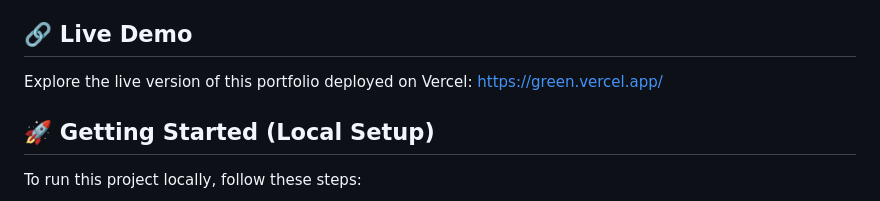
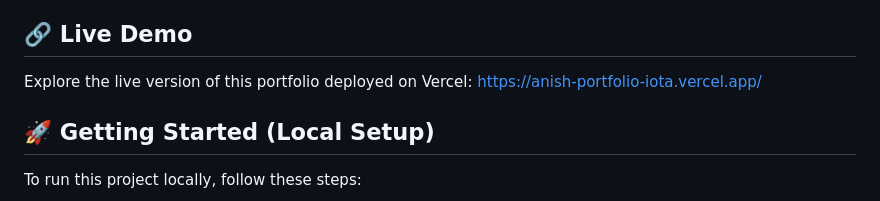
Before and after one commit to anishsingh19/Anish-Portfolio, a Markdown page: README.md, the part around the change. GitHub-like rendering.

```diff
--- a/README.md
+++ b/README.md
@@ -41,7 +41,7 @@ The blog section delves into critical topics such as:
 
 ## 🔗 Live Demo
 Explore the live version of this portfolio deployed on Vercel:
-[https://green.vercel.app/](green.vercel.app/)
+[https://anish-portfolio-iota.vercel.app/](https://anish-portfolio-iota.vercel.app/)
 
 ## 🚀 Getting Started (Local Setup)
 To run this project locally, follow these steps:
```
